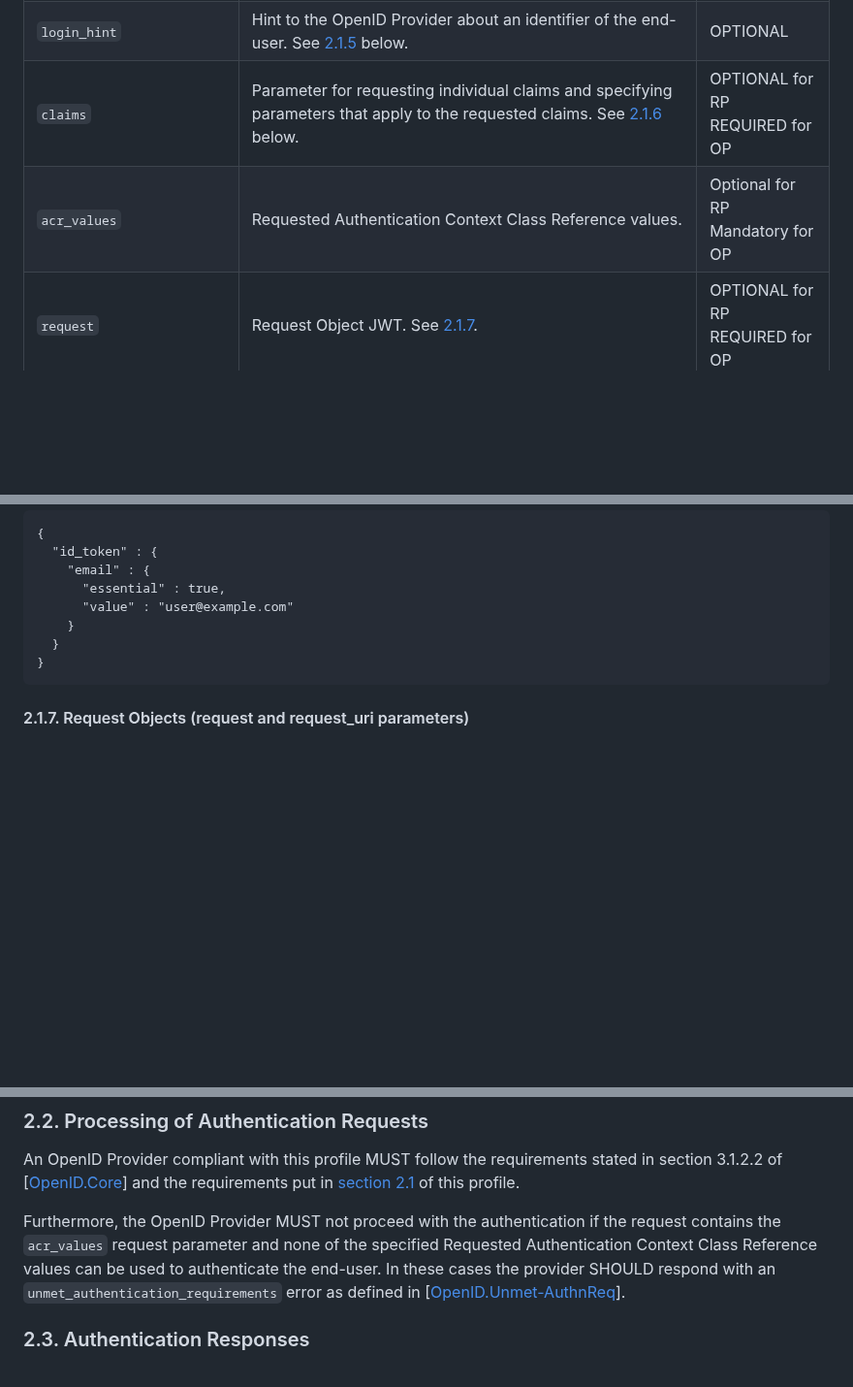
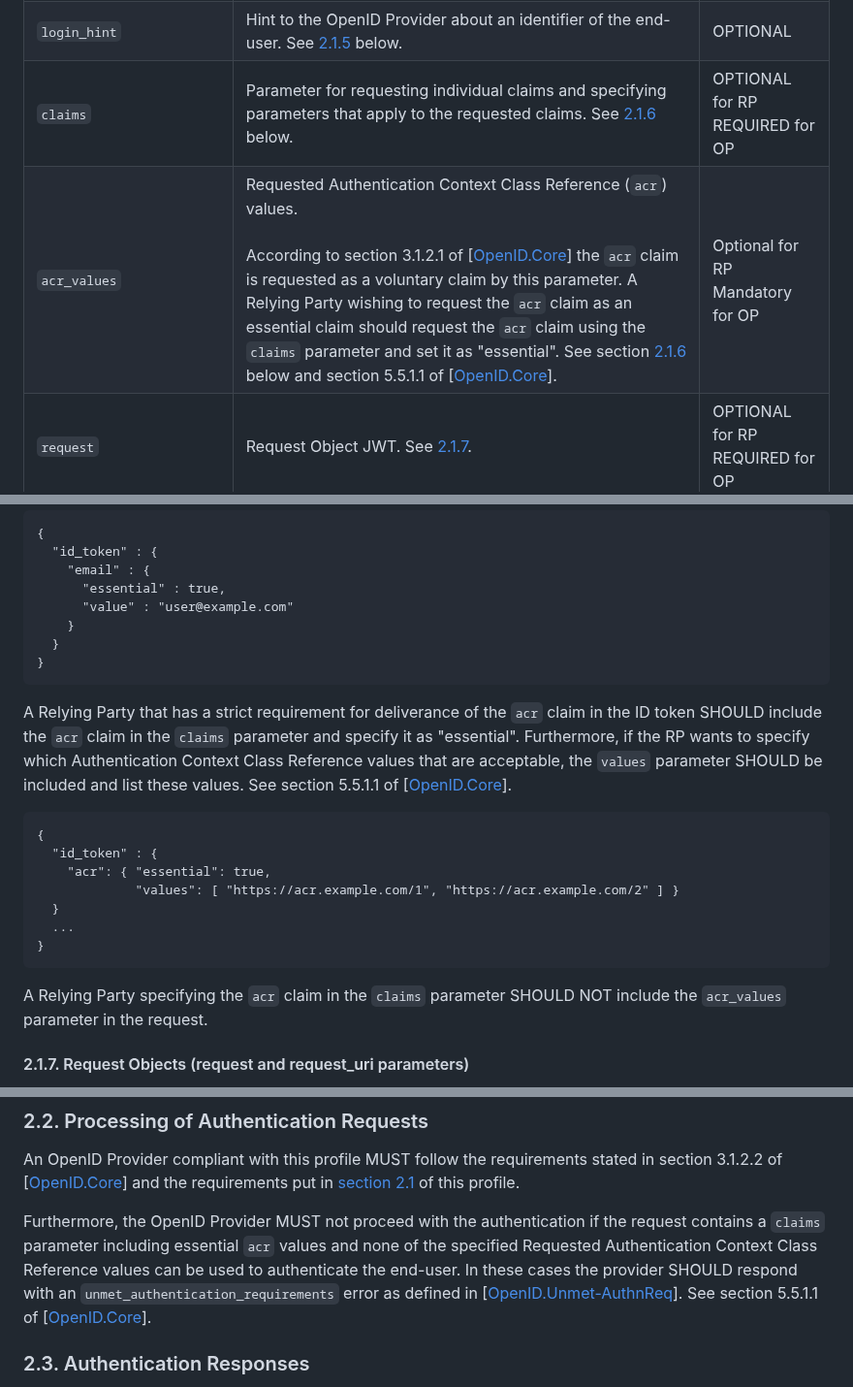
Before and after one commit to oidc-sweden/specifications, a Markdown page: swedish-oidc-profile.md, 3 parts joined by grey strips. Shown at 97% size. Drawn GitHub-style; blank space fills up the shorter version.

Commit message:
IS-93 Fixes for acr requirements
Some changes in how we state requirements regarding acr values to avoid contradictning OIDC core.

````diff
--- a/swedish-oidc-profile.md
+++ b/swedish-oidc-profile.md
@@ -130,8 +130,8 @@ Relying Party to include in a request, and required or optional for an OP to sup
 | `nonce` | String value used to associate a client session with an ID Token, and to mitigate replay attacks. The value is a (unguessable) random string generated by the Relying Party. The nonce value is returned to the Relying Party in the ID Token. | OPTIONAL for RP<br />REQUIRED for OP |
 | `prompt` | Space delimited, case sensitive list of string values that specifies whether the OpenID Provider prompts the end-user for re-authentication and consent. See [2.1.4](#the-prompt-parameter) below.| OPTIONAL for RP<br />REQUIRED for OP |
 | `login_hint` | Hint to the OpenID Provider about an identifier of the end-user. See [2.1.5](#the-login-hint-parameter) below. | OPTIONAL |
-| `claims` | Parameter for requesting individual claims and specifying parameters that apply to the requested claims. See [2.1.6](the-claims-parameter) below. | OPTIONAL for RP<br />REQUIRED for OP |
-| `acr_values` | Requested Authentication Context Class Reference values. | Optional for RP<br />Mandatory for OP |
+| `claims` | Parameter for requesting individual claims and specifying parameters that apply to the requested claims. See [2.1.6](#the-claims-parameter) below. | OPTIONAL for RP<br />REQUIRED for OP |
+| `acr_values` | Requested Authentication Context Class Reference (`acr`) values.<br /><br />According to section 3.1.2.1 of  \[[OpenID.Core](#openid-core)\] the `acr` claim is requested as a voluntary claim by this parameter. A Relying Party wishing to request the `acr` claim as an essential claim should request the `acr` claim using the `claims` parameter and set it as "essential". See section [2.1.6](#the-claims-parameter) below and section 5.5.1.1 of \[[OpenID.Core](#openid-core)\]. | Optional for RP<br />Mandatory for OP |
 | `request` | Request Object JWT. See [2.1.7](#request-objects-request-and-request-uri-parameters). | OPTIONAL for RP<br />REQUIRED for OP |
 | `request_uri` | Request Object JWT passed by reference. See [2.1.7](#request-objects-request-and-request-uri-parameters). | OPTIONAL |
 | `code_challenge`, `code_challenge_method` | Proof Key for Code Exchange (PKCE). See [2.1.8](#pkce-parameters) below. | See [2.1.8](#pkce-parameters) for RP<br />REQUIRED for OP |
@@ -212,6 +212,25 @@ RP gives the OpenID Provider a more exact view of the user being authenticated.
 }
 ```
 
+A Relying Party that has a strict requirement for deliverance of the `acr` claim in the ID token
+SHOULD include the `acr` claim in the `claims` parameter and specify it as "essential".
+Furthermore, if the RP wants to specify which Authentication Context Class Reference values that
+are acceptable, the `values` parameter SHOULD be included and list these values. See section 5.5.1.1
+of \[[OpenID.Core](#openid-core)\].
+
+```
+{
+  "id_token" : {
+    "acr": { "essential": true,
+             "values": [ "https://acr.example.com/1", "https://acr.example.com/2" ] }
+  }
+  ...
+}
+```
+
+A Relying Party specifying the `acr` claim in the `claims` parameter SHOULD NOT include the `acr_values`
+parameter in the request.
+
 <a name="request-objects-request-and-request-uri-parameters"></a>
 #### 2.1.7. Request Objects (request and request_uri parameters)
 
@@ -259,7 +278,11 @@ An OpenID Provider MUST NOT allow a Relying Party to use the `plain` code challe
 
 An OpenID Provider compliant with this profile MUST follow the requirements stated in section 3.1.2.2 of \[[OpenID.Core](#openid-core)\] and the requirements put in [section 2.1](#authentication-request-parameters) of this profile.
 
-Furthermore, the OpenID Provider MUST not proceed with the authentication if the request contains the `acr_values` request parameter and none of the specified Requested Authentication Context Class Reference values can be used to authenticate the end-user. In these cases the provider SHOULD respond with an `unmet_authentication_requirements` error as defined in \[[OpenID.Unmet-AuthnReq](#openid-unmet-authnreq)\].
+Furthermore, the OpenID Provider MUST not proceed with the authentication if the request contains
+a `claims` parameter including essential `acr` values and none of the specified Requested Authentication
+Context Class Reference values can be used to authenticate the end-user. In these cases the provider
+SHOULD respond with an `unmet_authentication_requirements` error as defined in
+\[[OpenID.Unmet-AuthnReq](#openid-unmet-authnreq)\]. See section 5.5.1.1 of \[[OpenID.Core](#openid-core)\].
 
 <a name="authentication-responses"></a>
 ### 2.3. Authentication Responses
````
Also changed, not shown: other parts of swedish-oidc-profile.md (+3 -7 lines).
